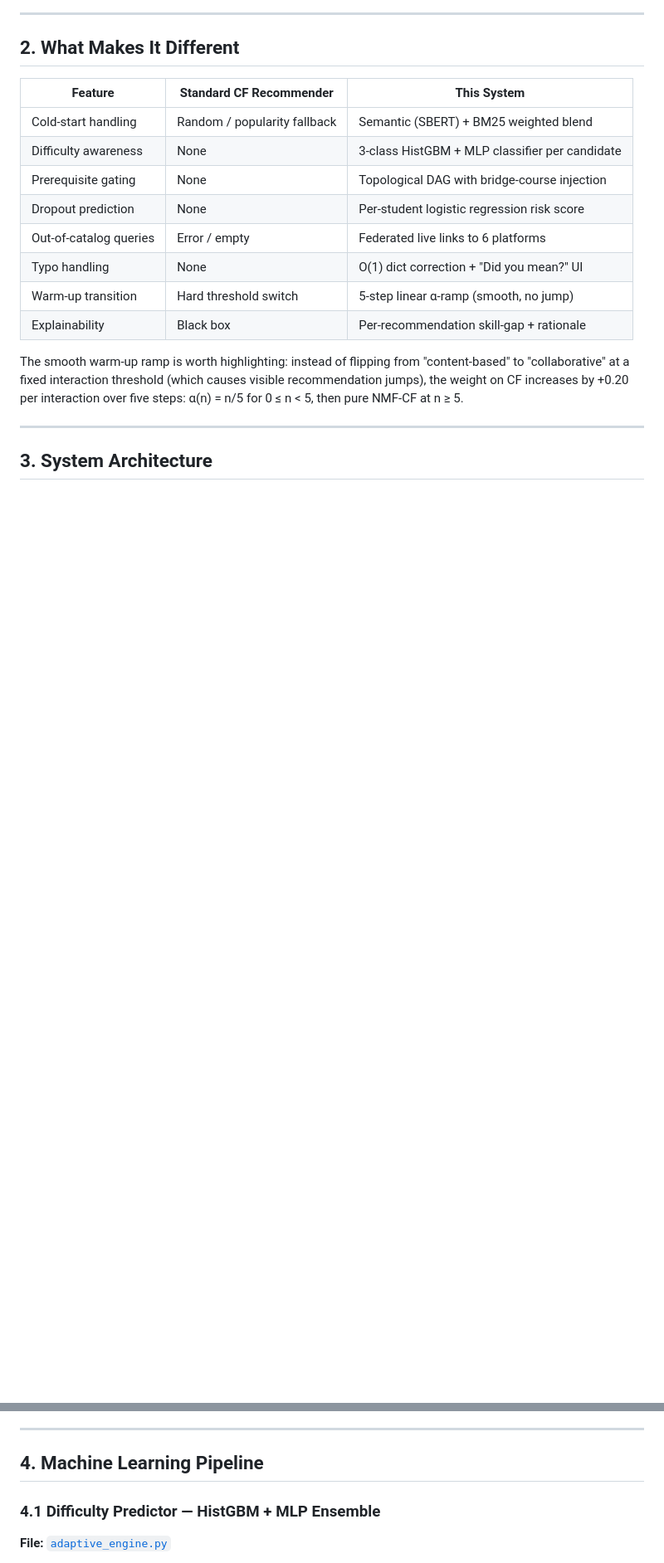
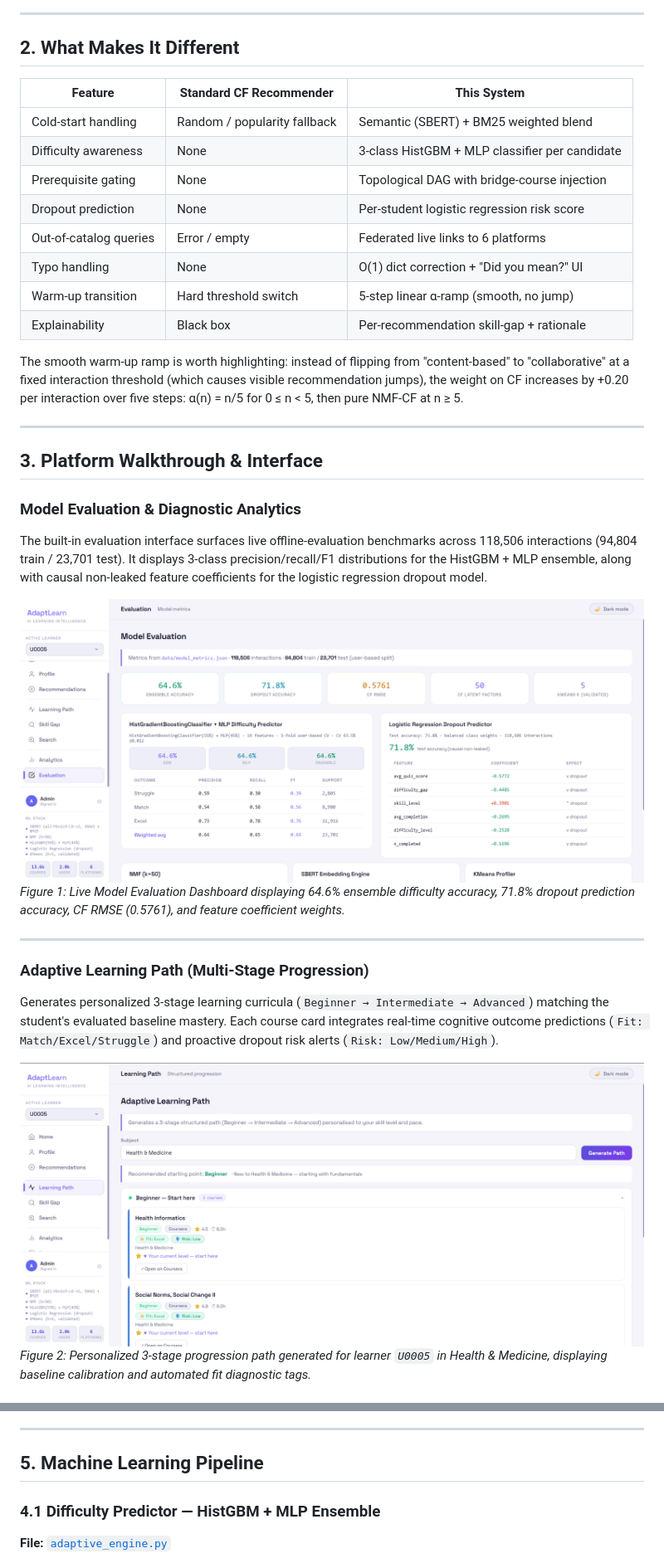
Before and after one commit to ash-myth/adaptive-learning-ai, a Markdown page: README.md, 2 parts joined by grey strips. Shown at 83% size. GitHub-like rendering; pictures changed too: images/learning_path.png (added), images/model_evaluation.png (added); blank space fills up the shorter version.

Commit message:
docs: embed UI screenshots and platform walkthrough in README

```diff
--- a/README.md
+++ b/README.md
@@ -54,4 +55,19 @@ The smooth warm-up ramp is worth highlighting: instead of flipping from "content
 
 ---
 
-## 3. System Architecture
+## 3. Platform Walkthrough & Interface
+
+### Model Evaluation & Diagnostic Analytics
+The built-in evaluation interface surfaces live offline-evaluation benchmarks across 118,506 interactions (94,804 train / 23,701 test). It displays 3-class precision/recall/F1 distributions for the HistGBM + MLP ensemble, along with causal non-leaked feature coefficients for the logistic regression dropout model.
+
+![Model Evaluation Dashboard](images/model_evaluation.png)
+*Figure 1: Live Model Evaluation Dashboard displaying 64.6% ensemble difficulty accuracy, 71.8% dropout prediction accuracy, CF RMSE (0.5761), and feature coefficient weights.*
+
+---
+
+### Adaptive Learning Path (Multi-Stage Progression)
+Generates personalized 3-stage learning curricula (`Beginner → Intermediate → Advanced`) matching the student's evaluated baseline mastery. Each course card integrates real-time cognitive outcome predictions (`Fit: Match/Excel/Struggle`) and proactive dropout risk alerts (`Risk: Low/Medium/High`).
+
+![Adaptive Learning Path](images/learning_path.png)
+*Figure 2: Personalized 3-stage progression path generated for learner `U0005` in Health & Medicine, displaying baseline calibration and automated fit diagnostic tags.*
+
@@ -119,7 +154,7 @@ REQUEST
 
 ---
 
-## 4. Machine Learning Pipeline
+## 5. Machine Learning Pipeline
 
 ### 4.1 Difficulty Predictor — HistGBM + MLP Ensemble
 
```
Also changed, not shown: other parts of README.md (+38 -12 lines), images/hybrid_search.png (added), images/skill_gap_analysis.png (added).
